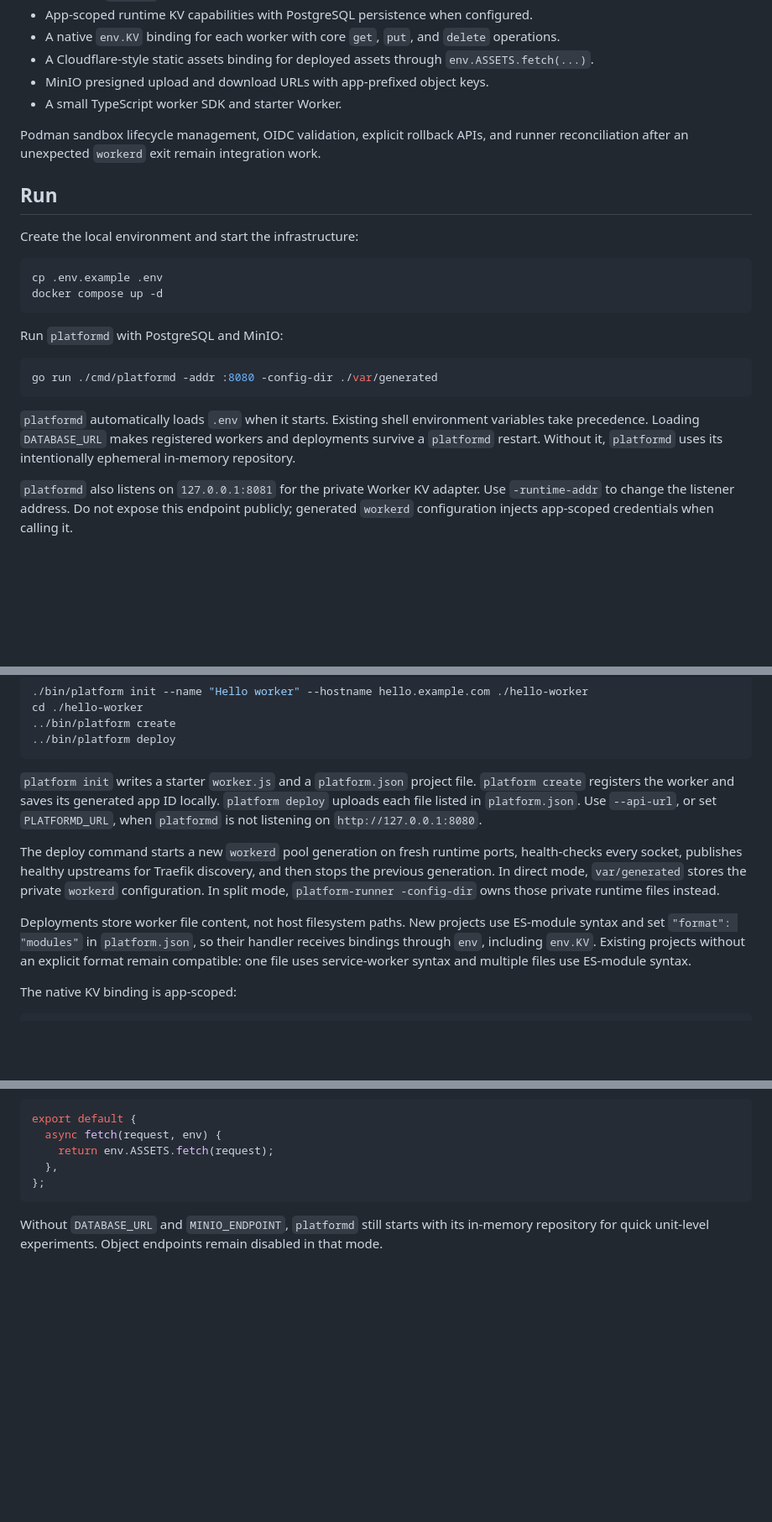
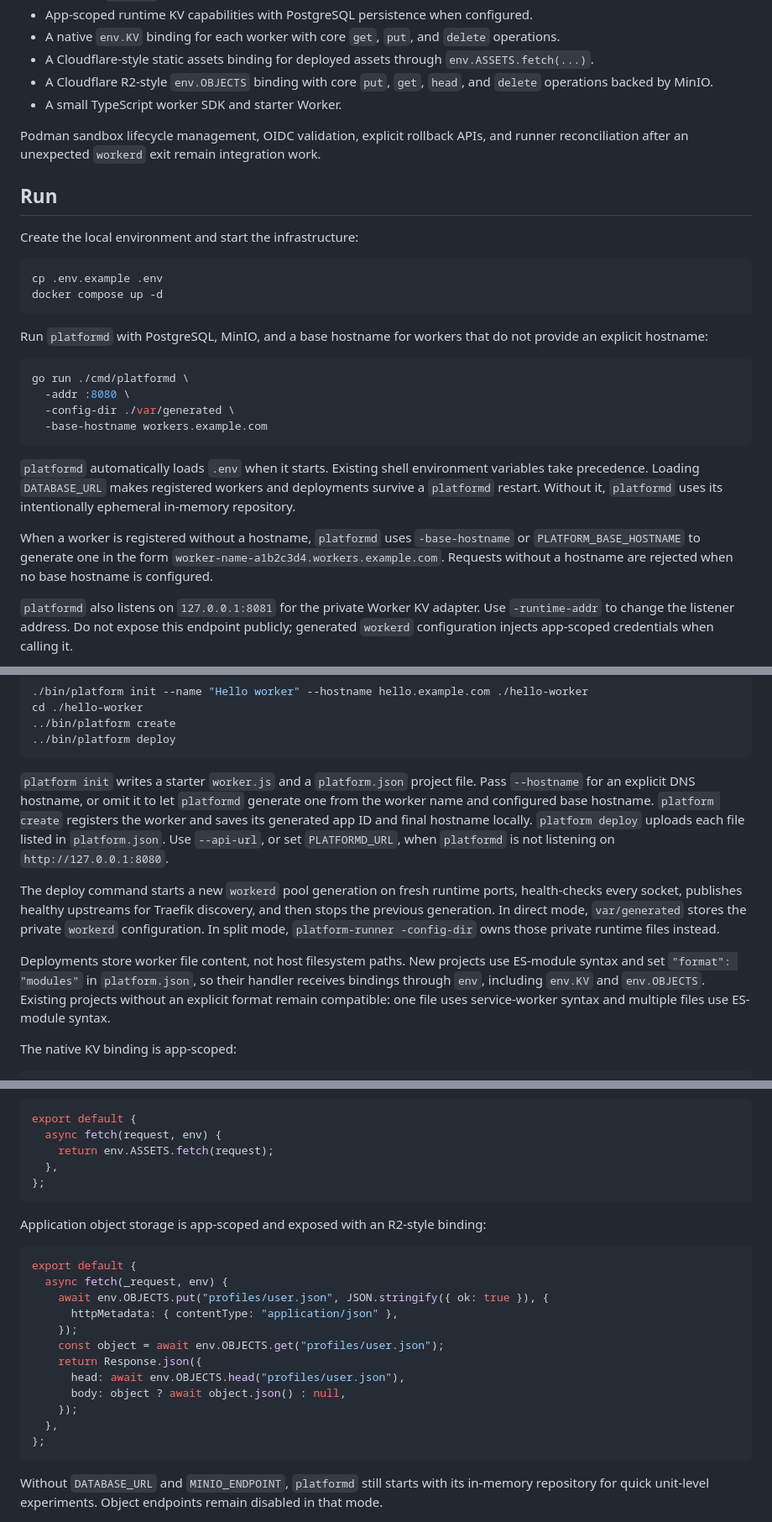
Before and after one commit to wen-templari/nanoflare, a Markdown page: README.md, 3 parts joined by grey strips. Shown at 84% size. GitHub-like rendering; blank space fills up the shorter version.

````diff
--- a/README.md
+++ b/README.md
@@ -24,7 +24,7 @@ The current repository is the first runnable integration slice of `platformd`. I
   operations.
 - A Cloudflare-style static assets binding for deployed assets through
   `env.ASSETS.fetch(...)`.
-- MinIO presigned upload and download URLs with app-prefixed object keys.
+- A Cloudflare R2-style `env.OBJECTS` binding with core `put`, `get`, `head`, and `delete` operations backed by MinIO.
 - A small TypeScript worker SDK and starter Worker.
 
 Podman sandbox lifecycle management, OIDC validation, explicit rollback APIs,
@@ -40,16 +40,25 @@ cp .env.example .env
 docker compose up -d
 ```
 
-Run `platformd` with PostgreSQL and MinIO:
+Run `platformd` with PostgreSQL, MinIO, and a base hostname for workers that do
+not provide an explicit hostname:
 
 ```sh
-go run ./cmd/platformd -addr :8080 -config-dir ./var/generated
+go run ./cmd/platformd \
+  -addr :8080 \
+  -config-dir ./var/generated \
+  -base-hostname workers.example.com
 ```
 
 `platformd` automatically loads `.env` when it starts. Existing shell
 environment variables take precedence. Loading `DATABASE_URL` makes registered
 workers and deployments survive a `platformd` restart. Without it, `platformd`
 uses its intentionally ephemeral in-memory repository.
+
+When a worker is registered without a hostname, `platformd` uses
+`-base-hostname` or `PLATFORM_BASE_HOSTNAME` to generate one in the form
+`worker-name-a1b2c3d4.workers.example.com`. Requests without a hostname are
+rejected when no base hostname is configured.
 
 `platformd` also listens on `127.0.0.1:8081` for the private Worker KV adapter.
 Use `-runtime-addr` to change the listener address. Do not expose this endpoint
@@ -131,8 +140,10 @@ cd ./hello-worker
 ```
 
 `platform init` writes a starter `worker.js` and a `platform.json` project file.
-`platform create` registers the worker and saves its generated app ID locally.
-`platform deploy` uploads each file listed in `platform.json`. Use
+Pass `--hostname` for an explicit DNS hostname, or omit it to let `platformd`
+generate one from the worker name and configured base hostname. `platform
+create` registers the worker and saves its generated app ID and final hostname
+locally. `platform deploy` uploads each file listed in `platform.json`. Use
 `--api-url`, or set `PLATFORMD_URL`, when `platformd` is not listening on
 `http://127.0.0.1:8080`.
 
@@ -144,7 +155,7 @@ discovery, and then stops the previous generation. In direct mode,
 
 Deployments store worker file content, not host filesystem paths. New projects
 use ES-module syntax and set `"format": "modules"` in `platform.json`, so their
-handler receives bindings through `env`, including `env.KV`. Existing projects
+handler receives bindings through `env`, including `env.KV` and `env.OBJECTS`. Existing projects
 without an explicit format remain compatible: one file uses service-worker
 syntax and multiple files use ES-module syntax.
 
@@ -180,6 +191,23 @@ Worker code can fetch attached assets directly:
 export default {
   async fetch(request, env) {
     return env.ASSETS.fetch(request);
+  },
+};
+```
+
+Application object storage is app-scoped and exposed with an R2-style binding:
+
+```js
+export default {
+  async fetch(_request, env) {
+    await env.OBJECTS.put("profiles/user.json", JSON.stringify({ ok: true }), {
+      httpMetadata: { contentType: "application/json" },
+    });
+    const object = await env.OBJECTS.get("profiles/user.json");
+    return Response.json({
+      head: await env.OBJECTS.head("profiles/user.json"),
+      body: object ? await object.json() : null,
+    });
   },
 };
 ```
````
